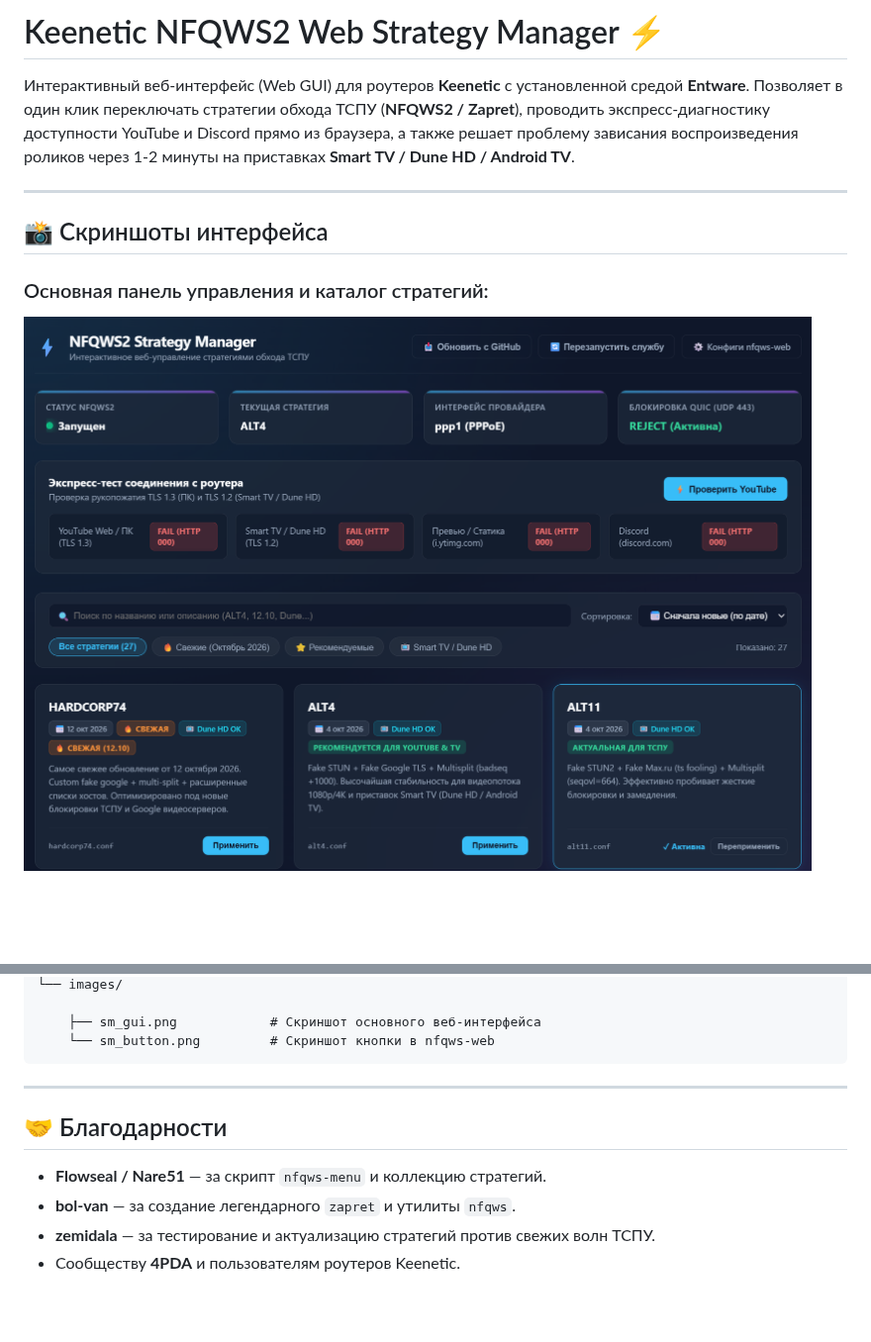
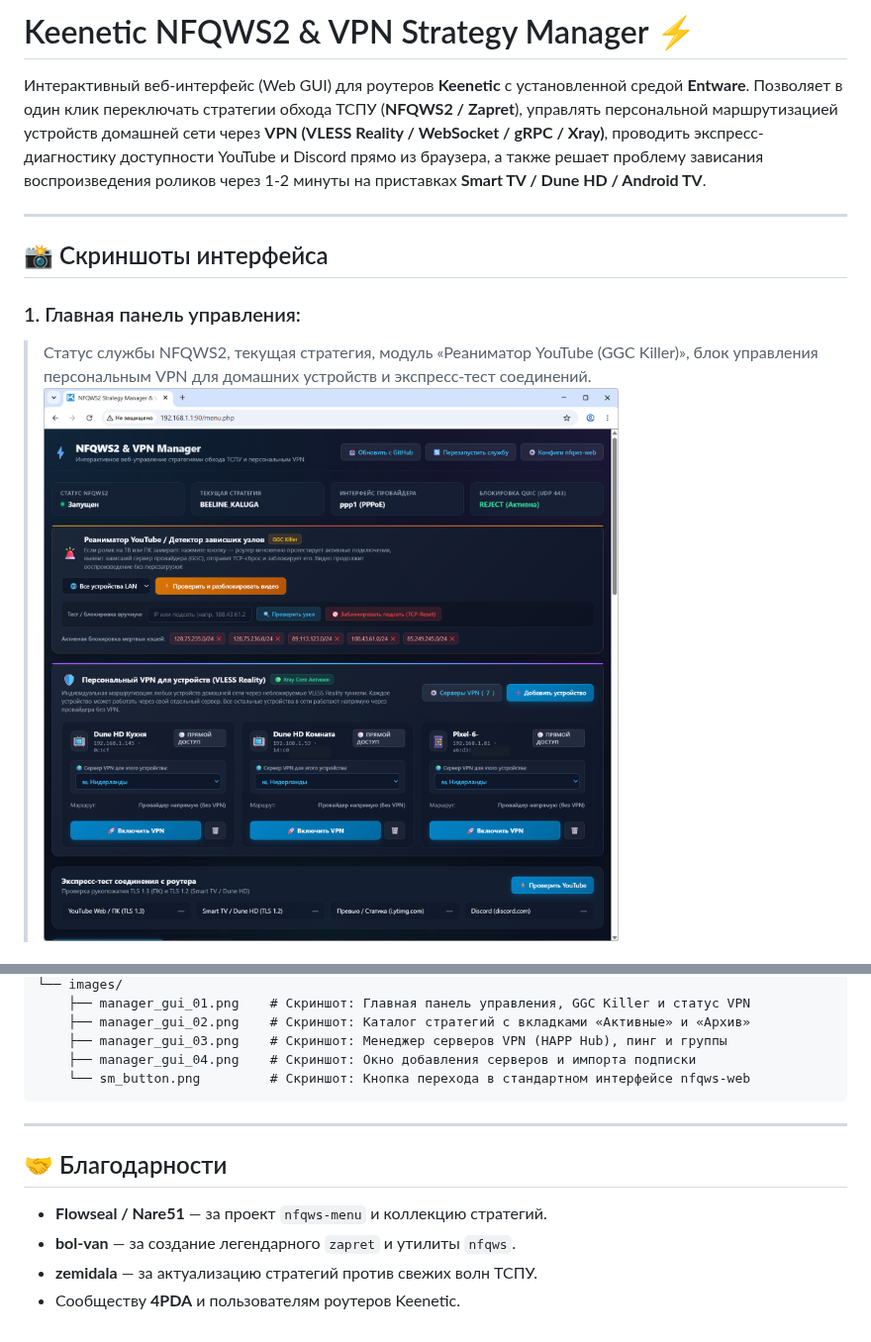
Before and after one commit to SaidAuita/keenetic-nfqws2-manager, a Markdown page: README.md, 2 parts joined by grey strips. Shown at 99% size. Drawn GitHub-style; pictures changed too: images/manager_gui_01.png (added), images/sm_gui.png (deleted); blank space fills up the shorter version.

Commit message:
docs: update README with updated GUI screenshots and VPN manager documentation

````diff
--- a/README.md
+++ b/README.md
@@ -1,11 +1,12 @@
-# Keenetic NFQWS2 Web Strategy Manager ⚡
+# Keenetic NFQWS2 & VPN Strategy Manager ⚡
 
-Интерактивный веб-интерфейс (Web GUI) для роутеров **Keenetic** с установленной средой **Entware**. Позволяет в один клик переключать стратегии обхода ТСПУ (**NFQWS2 / Zapret**), проводить экспресс-диагностику доступности YouTube и Discord прямо из браузера, а также решает проблему зависания воспроизведения роликов через 1-2 минуты на приставках **Smart TV / Dune HD / Android TV**.
+Интерактивный веб-интерфейс (Web GUI) для роутеров **Keenetic** с установленной средой **Entware**. Позволяет в один клик переключать стратегии обхода ТСПУ (**NFQWS2 / Zapret**), управлять персональной маршрутизацией устройств домашней сети через **VPN (VLESS Reality / WebSocket / gRPC / Xray)**, проводить экспресс-диагностику доступности YouTube и Discord прямо из браузера, а также решает проблему зависания воспроизведения роликов через 1-2 минуты на приставках **Smart TV / Dune HD / Android TV**.
 
 ---
 
 ## 📸 Скриншоты интерфейса
 
-### Основная панель управления и каталог стратегий:
-![Интерфейс Strategy Manager](images/sm_gui.png)
+### 1. Главная панель управления:
+> Статус службы NFQWS2, текущая стратегия, модуль «Реаниматор YouTube (GGC Killer)», блок управления персональным VPN для домашних устройств и экспресс-тест соединений.
+![Главная панель Strategy Manager](images/manager_gui_01.png)
 
@@ -130,13 +138,15 @@ sh -c "$(curl -fsSL https://raw.githubusercontent.com/SaidAuita/keenetic-nfqws2-
 └── images/
-
-    ├── sm_gui.png            # Скриншот основного веб-интерфейса
-    └── sm_button.png         # Скриншот кнопки в nfqws-web
+    ├── manager_gui_01.png    # Скриншот: Главная панель управления, GGC Killer и статус VPN
+    ├── manager_gui_02.png    # Скриншот: Каталог стратегий с вкладками «Активные» и «Архив»
+    ├── manager_gui_03.png    # Скриншот: Менеджер серверов VPN (HAPP Hub), пинг и группы
+    ├── manager_gui_04.png    # Скриншот: Окно добавления серверов и импорта подписки
+    └── sm_button.png         # Скриншот: Кнопка перехода в стандартном интерфейсе nfqws-web
 ```
 
 ---
 
 ## 🤝 Благодарности
-* **Flowseal / Nare51** — за скрипт `nfqws-menu` и коллекцию стратегий.
+* **Flowseal / Nare51** — за проект `nfqws-menu` и коллекцию стратегий.
 * **bol-van** — за создание легендарного `zapret` и утилиты `nfqws`.
-* **zemidala** — за тестирование и актуализацию стратегий против свежих волн ТСПУ.
+* **zemidala** — за актуализацию стратегий против свежих волн ТСПУ.
 * Сообществу **4PDA** и пользователям роутеров Keenetic.
````
Also changed, not shown: other parts of README.md (+57 -50 lines), images/manager_gui_02.png (added), images/manager_gui_03.png (added), images/manager_gui_04.png (added).
